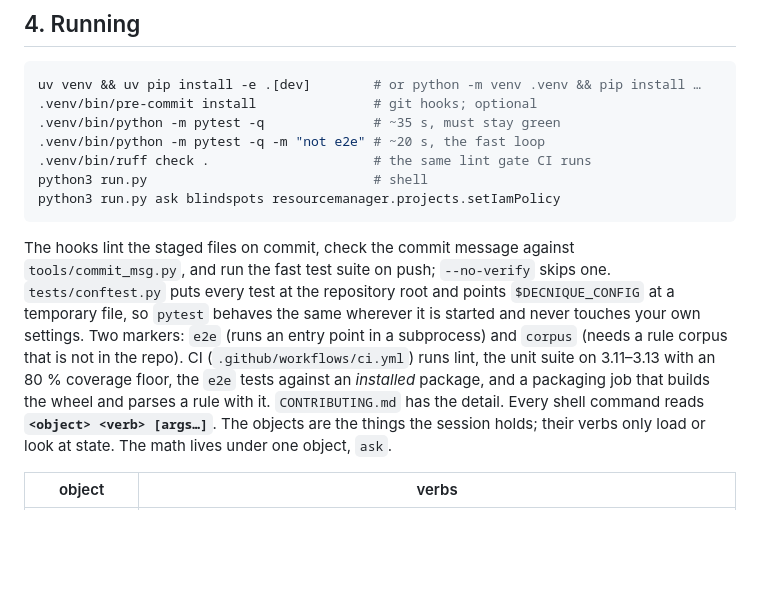
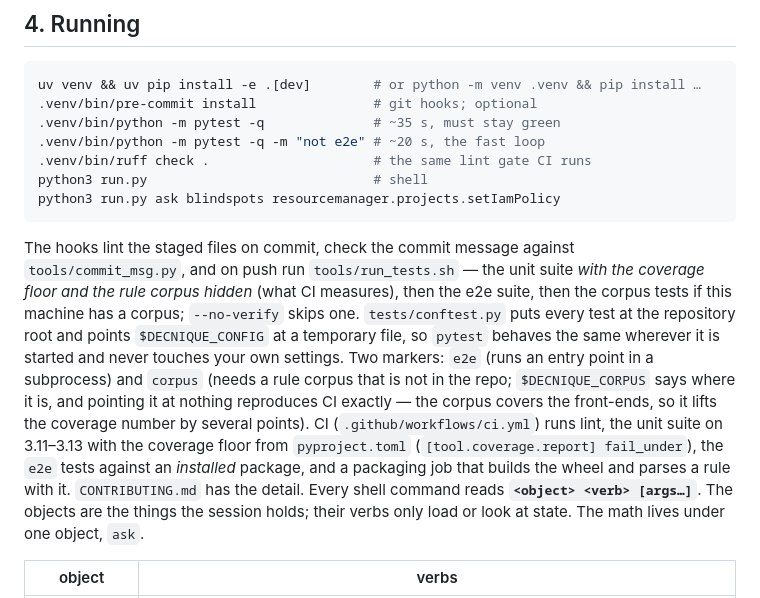
Before and after one commit to moabid42/decnique, a Markdown page: AGENTS.md, the part around the change. Rendered like a GitHub page; blank space fills up the shorter version.

````diff
--- a/AGENTS.md
+++ b/AGENTS.md
@@ -86,13 +86,18 @@ python3 run.py                             # shell
 python3 run.py ask blindspots resourcemanager.projects.setIamPolicy
 ```
 The hooks lint the staged files on commit, check the commit message against
-`tools/commit_msg.py`, and run the fast test suite on push; `--no-verify` skips one.
+`tools/commit_msg.py`, and on push run `tools/run_tests.sh` — the unit suite *with the coverage
+floor and the rule corpus hidden* (what CI measures), then the e2e suite, then the corpus tests
+if this machine has a corpus; `--no-verify` skips one.
 `tests/conftest.py` puts every test at the repository root and points `$DECNIQUE_CONFIG` at a
 temporary file, so `pytest` behaves the same wherever it is started and never touches your own
 settings.  Two markers: `e2e` (runs an entry point in a subprocess) and `corpus` (needs a rule
-corpus that is not in the repo).  CI (`.github/workflows/ci.yml`) runs lint, the unit suite on
-3.11–3.13 with an 80 % coverage floor, the `e2e` tests against an *installed* package, and a
-packaging job that builds the wheel and parses a rule with it.  `CONTRIBUTING.md` has the detail.
+corpus that is not in the repo; `$DECNIQUE_CORPUS` says where it is, and pointing it at nothing
+reproduces CI exactly — the corpus covers the front-ends, so it lifts the coverage number by
+several points).  CI (`.github/workflows/ci.yml`) runs lint, the unit suite on 3.11–3.13 with the
+coverage floor from `pyproject.toml` (`[tool.coverage.report] fail_under`), the `e2e` tests
+against an *installed* package, and a packaging job that builds the wheel and parses a rule with
+it.  `CONTRIBUTING.md` has the detail.
 Every shell command reads **`<object> <verb> [args…]`**.  The objects are the things the
 session holds; their verbs only load or look at state.  The math lives under one object, `ask`.
 
````
Also changed, not shown: CONTRIBUTING.md (+8 -2 lines).
